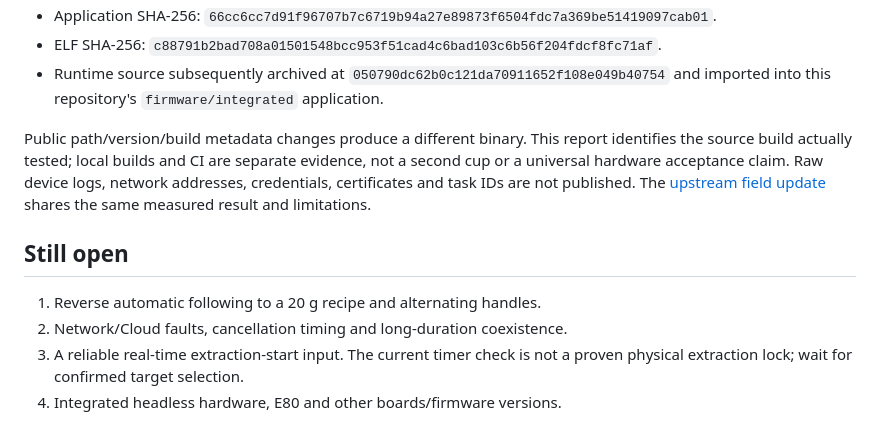
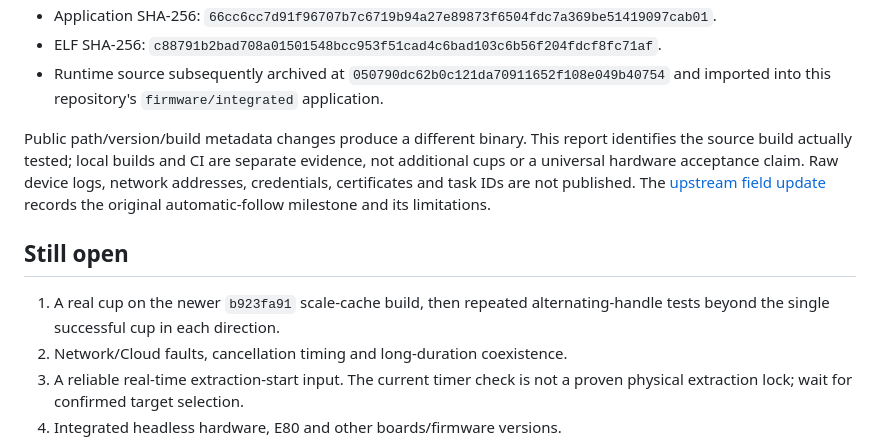
Before and after one commit to zpmdd/gbs-anywhere-esp32, a Markdown page: docs/RECIPE_FOLLOW_ACCEPTANCE.md, the part around one of its changes. Drawn GitHub-style.

```diff
--- a/docs/RECIPE_FOLLOW_ACCEPTANCE.md
+++ b/docs/RECIPE_FOLLOW_ACCEPTANCE.md
@@ -60,14 +96,15 @@ deadline, manual cancellation and no replay on ambiguous outcomes.
 
 Public path/version/build metadata changes produce a different binary. This
 report identifies the source build actually tested; local builds and CI are
-separate evidence, not a second cup or a universal hardware acceptance claim.
+separate evidence, not additional cups or a universal hardware acceptance claim.
 Raw device logs, network addresses, credentials, certificates and task IDs are
 not published. The [upstream field update](https://github.com/Skamba/gbs-anywhere/pull/15#issuecomment-6331112363)
-shares the same measured result and limitations.
+records the original automatic-follow milestone and its limitations.
 
 ## Still open
 
-1. Reverse automatic following to a 20 g recipe and alternating handles.
+1. A real cup on the newer `b923fa91` scale-cache build, then repeated
+   alternating-handle tests beyond the single successful cup in each direction.
 2. Network/Cloud faults, cancellation timing and long-duration coexistence.
 3. A reliable real-time extraction-start input. The current timer check is not
    a proven physical extraction lock; wait for confirmed target selection.
```
Also changed, not shown: other parts of docs/RECIPE_FOLLOW_ACCEPTANCE.md (+42 -6 lines), docs/SCALE_STATE_ACCEPTANCE.md (added, +82 -0 lines).
